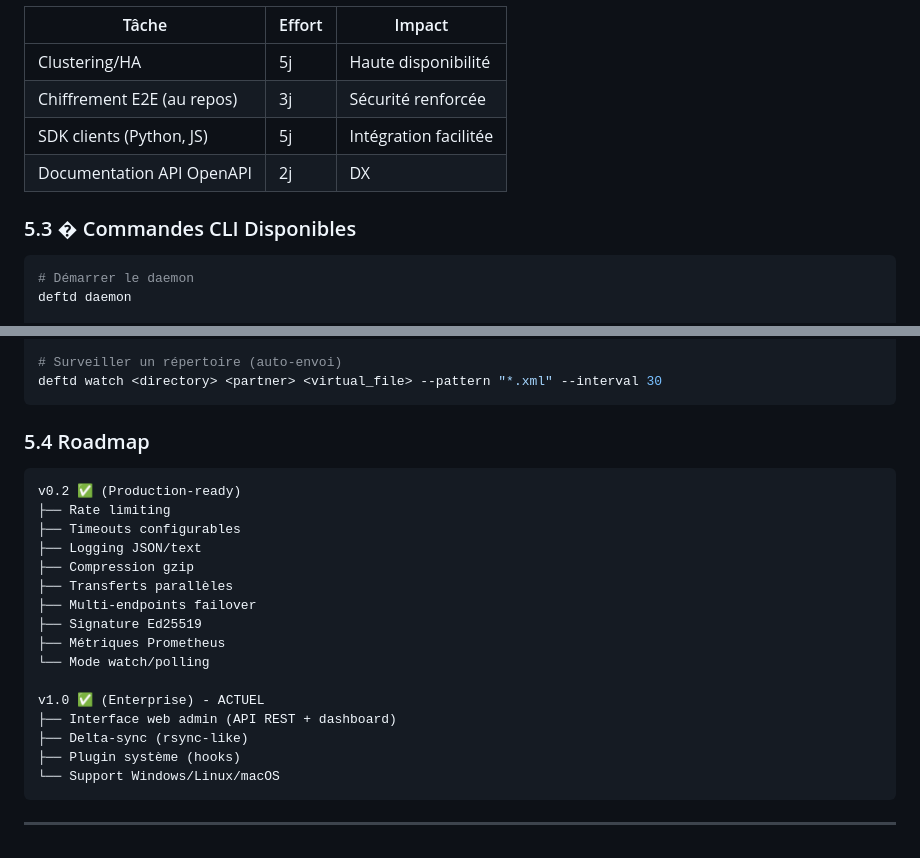
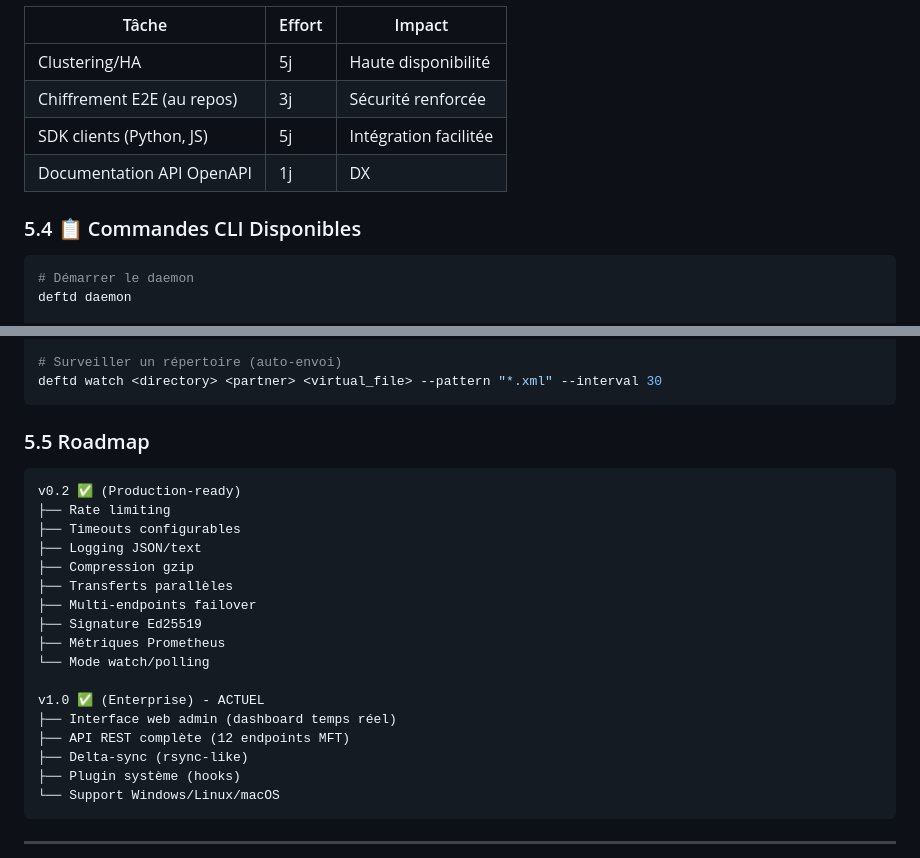
Before and after one commit to deft-protocol/deft, a Markdown page: AUDIT.md, 2 parts joined by grey strips. Drawn GitHub-style.

Commit message:
docs: Add API REST documentation for MFT integration

````diff
--- a/AUDIT.md
+++ b/AUDIT.md
@@ -303,9 +360,9 @@ DEFT est conçu pour les **échanges B2B de fichiers volumineux** :
 | Clustering/HA | 5j | Haute disponibilité |
 | Chiffrement E2E (au repos) | 3j | Sécurité renforcée |
 | SDK clients (Python, JS) | 5j | Intégration facilitée |
-| Documentation API OpenAPI | 2j | DX |
+| Documentation API OpenAPI | 1j | DX |
 
-### 5.3 � Commandes CLI Disponibles
+### 5.4 📋 Commandes CLI Disponibles
 
 ```bash
 # Démarrer le daemon
@@ -324,7 +381,7 @@ deftd list <partner>
 deftd watch <directory> <partner> <virtual_file> --pattern "*.xml" --interval 30
 ```
 
-### 5.4 Roadmap
+### 5.5 Roadmap
 
 ```
 v0.2 ✅ (Production-ready)
@@ -339,7 +396,8 @@ v0.2 ✅ (Production-ready)
 └── Mode watch/polling
 
 v1.0 ✅ (Enterprise) - ACTUEL
-├── Interface web admin (API REST + dashboard)
+├── Interface web admin (dashboard temps réel)
+├── API REST complète (12 endpoints MFT)
 ├── Delta-sync (rsync-like)
 ├── Plugin système (hooks)
 └── Support Windows/Linux/macOS
````
Also changed, not shown: other parts of AUDIT.md (+59 -2 lines).
